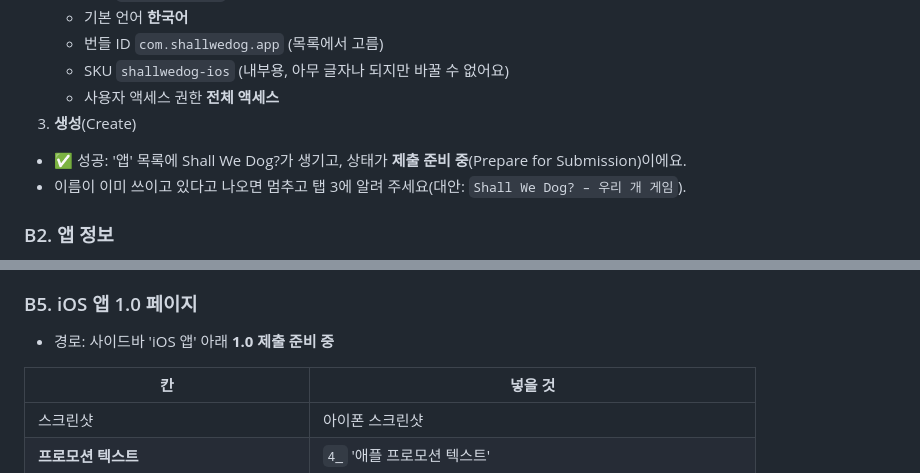
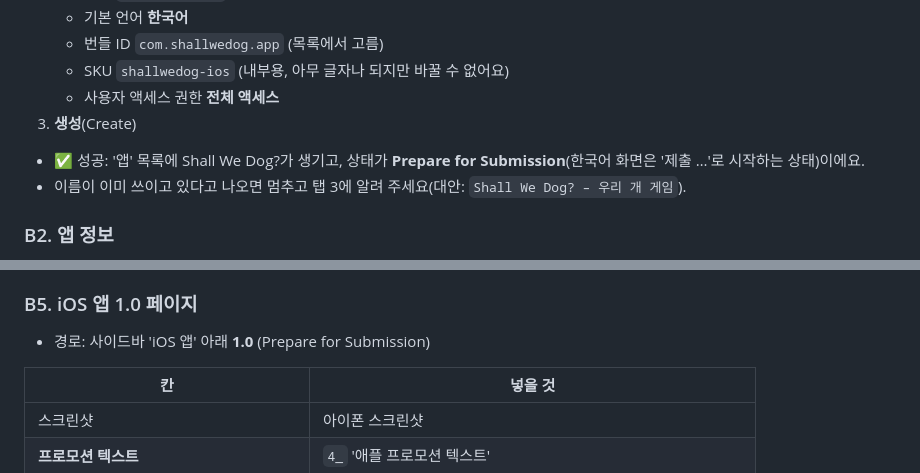
Before and after one commit to chc0302/shallwedog-site, a Markdown page: 초안메모/스토어_등록_순서표_1029.md, 2 parts joined by grey strips. Rendered like a GitHub page.

Commit message:
14차: 금지 말 고침

```diff
--- a/초안메모/스토어_등록_순서표_1029.md
+++ b/초안메모/스토어_등록_순서표_1029.md
@@ -93,7 +93,7 @@ There is no sign-in button. The first screen has an optional "I am 14 or older"
    - SKU `shallwedog-ios` (내부용, 아무 글자나 되지만 바꿀 수 없어요)
    - 사용자 액세스 권한 **전체 액세스**
 3. **생성**(Create)
-- ✅ 성공: '앱' 목록에 Shall We Dog?가 생기고, 상태가 **제출 준비 중**(Prepare for Submission)이에요.
+- ✅ 성공: '앱' 목록에 Shall We Dog?가 생기고, 상태가 **Prepare for Submission**(한국어 화면은 '제출 …'로 시작하는 상태)이에요.
 - 이름이 이미 쓰이고 있다고 나오면 멈추고 탭 3에 알려 주세요(대안: `Shall We Dog? – 우리 개 게임`).
 
 ### B2. 앱 정보
@@ -122,7 +122,7 @@ There is no sign-in button. The first screen has an optional "I am 14 or older"
 - ✅ 성공: 저장 뒤 국가 수가 '전체 − 2'로 보여요.
 
 ### B5. iOS 앱 1.0 페이지
-- 경로: 사이드바 'iOS 앱' 아래 **1.0 제출 준비 중**
+- 경로: 사이드바 'iOS 앱' 아래 **1.0** (Prepare for Submission)
 
 | 칸 | 넣을 것 |
 |---|---|
```
